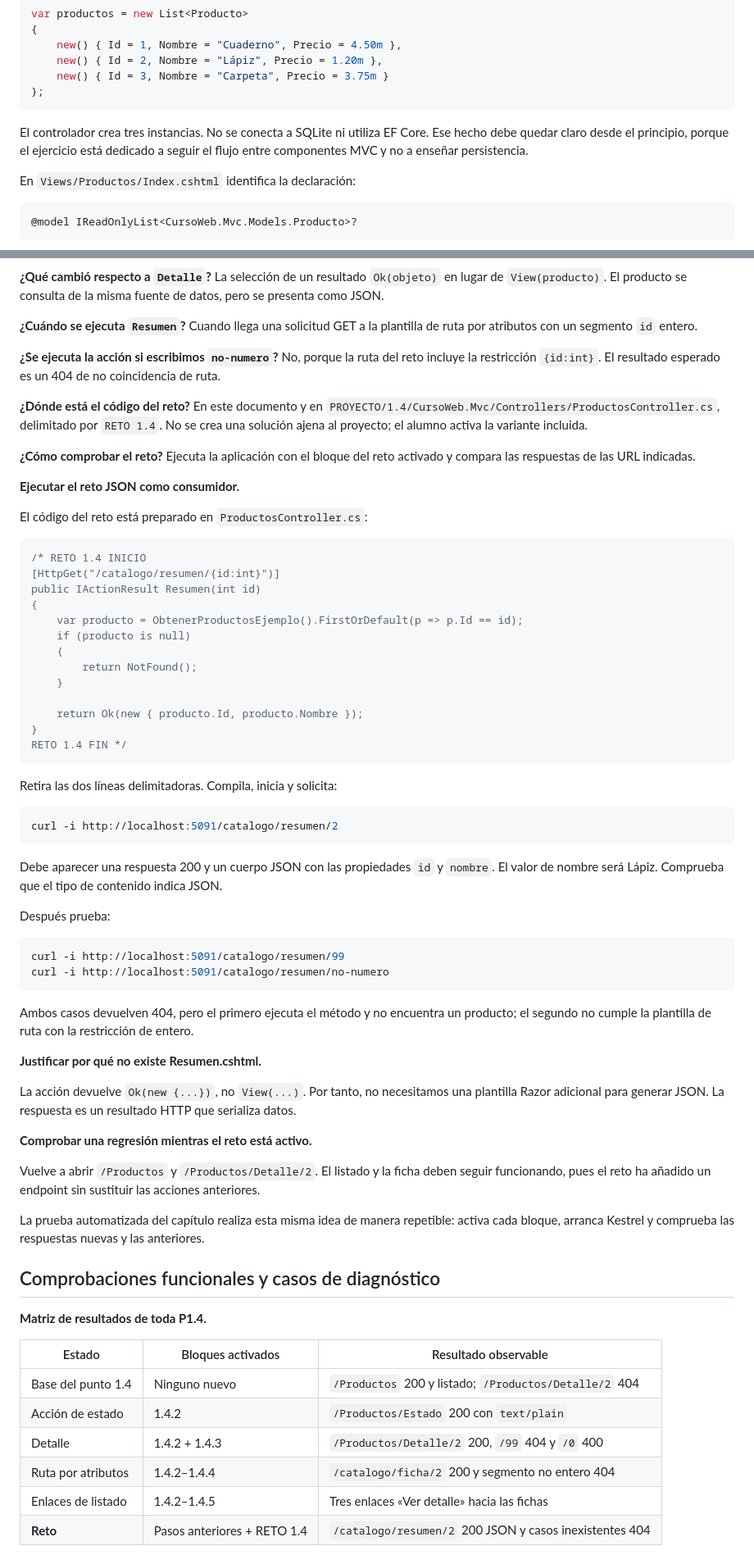
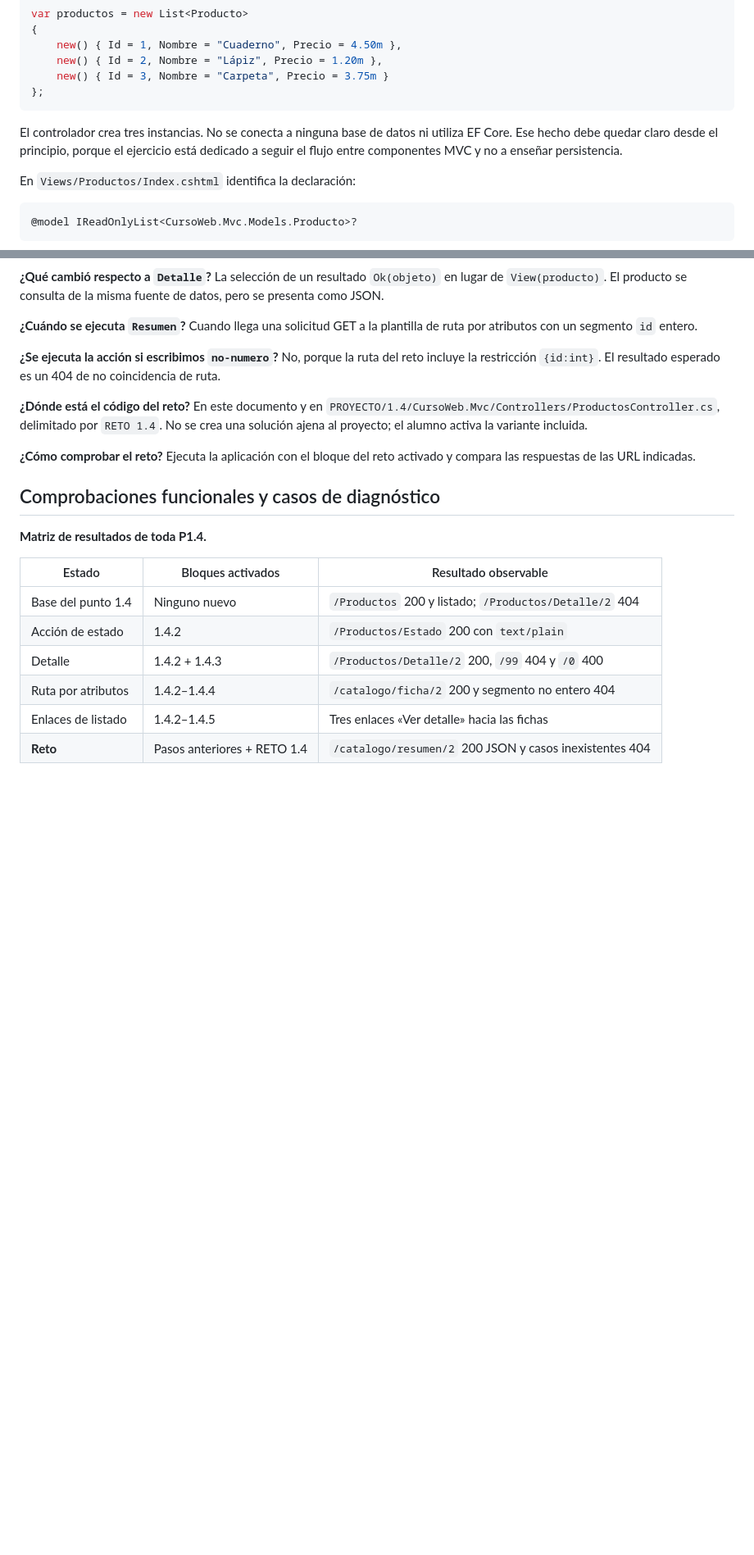
Before and after one commit to jaimecopilot/CURSO-DESARROLLO-WEB-NET8, a Markdown page: M01_MVC/PRACTICAS/M01_PRACTICAS.md, 2 parts joined by grey strips. Shown at 82% size. Rendered like a GitHub page; blank space fills up the shorter version.

Commit message:
docs(m01): evitar dobles soluciones y repeticiones en los retos

```diff
--- a/M01_MVC/PRACTICAS/M01_PRACTICAS.md
+++ b/M01_MVC/PRACTICAS/M01_PRACTICAS.md
@@ -647,7 +601,7 @@ var productos = new List<Producto>
 };
 ~~~
 
-El controlador crea tres instancias. No se conecta a SQLite ni utiliza EF Core. Ese hecho debe quedar claro desde el principio, porque el ejercicio está dedicado a seguir el flujo entre componentes MVC y no a enseñar persistencia.
+El controlador crea tres instancias. No se conecta a ninguna base de datos ni utiliza EF Core. Ese hecho debe quedar claro desde el principio, porque el ejercicio está dedicado a seguir el flujo entre componentes MVC y no a enseñar persistencia.
 
 En `Views/Productos/Index.cshtml` identifica la declaración:
 
@@ -1962,53 +1892,6 @@ El ejemplo muestra los elementos relevantes de la respuesta, no necesariamente t
 **¿Dónde está el código del reto?** En este documento y en `PROYECTO/1.4/CursoWeb.Mvc/Controllers/ProductosController.cs`, delimitado por `RETO 1.4`. No se crea una solución ajena al proyecto; el alumno activa la variante incluida.
 
 **¿Cómo comprobar el reto?** Ejecuta la aplicación con el bloque del reto activado y compara las respuestas de las URL indicadas.
-
-**Ejecutar el reto JSON como consumidor.**
-
-El código del reto está preparado en `ProductosController.cs`:
-
-~~~csharp
-/* RETO 1.4 INICIO
-[HttpGet("/catalogo/resumen/{id:int}")]
-public IActionResult Resumen(int id)
-{
-    var producto = ObtenerProductosEjemplo().FirstOrDefault(p => p.Id == id);
-    if (producto is null)
-    {
-        return NotFound();
-    }
-
-    return Ok(new { producto.Id, producto.Nombre });
-}
-RETO 1.4 FIN */
-~~~
-
-Retira las dos líneas delimitadoras. Compila, inicia y solicita:
-
-~~~bash
-curl -i http://localhost:5091/catalogo/resumen/2
-~~~
-
-Debe aparecer una respuesta 200 y un cuerpo JSON con las propiedades `id` y `nombre`. El valor de nombre será Lápiz. Comprueba que el tipo de contenido indica JSON.
-
-Después prueba:
-
-~~~bash
-curl -i http://localhost:5091/catalogo/resumen/99
-curl -i http://localhost:5091/catalogo/resumen/no-numero
-~~~
-
-Ambos casos devuelven 404, pero el primero ejecuta el método y no encuentra un producto; el segundo no cumple la plantilla de ruta con la restricción de entero.
-
-**Justificar por qué no existe Resumen.cshtml.**
-
-La acción devuelve `Ok(new {...})`, no `View(...)`. Por tanto, no necesitamos una plantilla Razor adicional para generar JSON. La respuesta es un resultado HTTP que serializa datos.
-
-**Comprobar una regresión mientras el reto está activo.**
-
-Vuelve a abrir `/Productos` y `/Productos/Detalle/2`. El listado y la ficha deben seguir funcionando, pues el reto ha añadido un endpoint sin sustituir las acciones anteriores.
-
-La prueba automatizada del capítulo realiza esta misma idea de manera repetible: activa cada bloque, arranca Kestrel y comprueba las respuestas nuevas y las anteriores.
 
 ## Comprobaciones funcionales y casos de diagnóstico
 
```
Also changed, not shown: other parts of M01_MVC/PRACTICAS/M01_PRACTICAS.md (+0 -70 lines).
